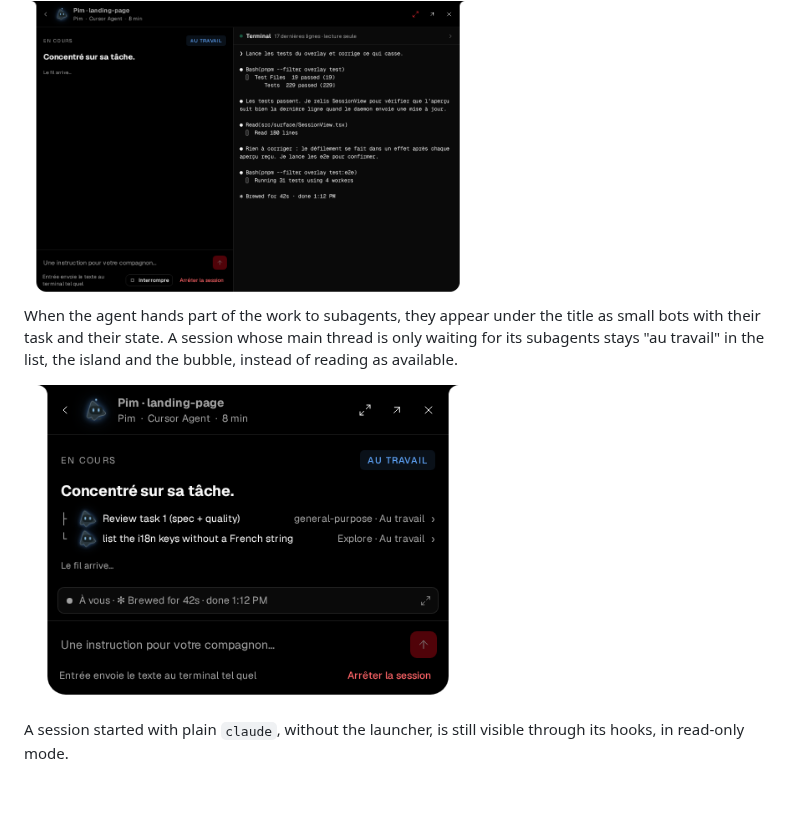
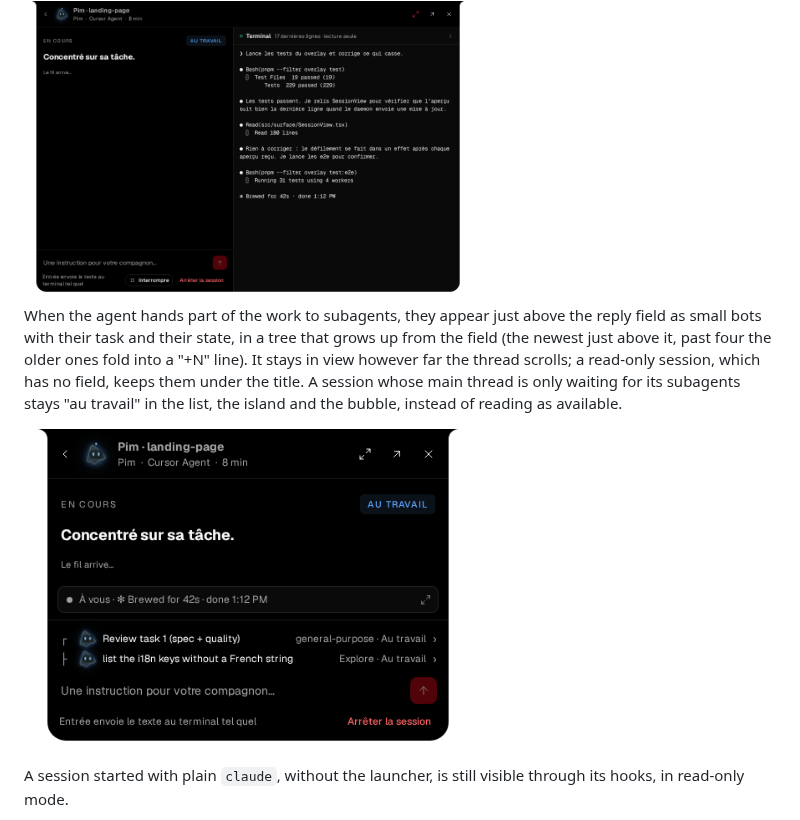
Before and after one commit to Lyssaen/ledge, a Markdown page: docs/tour.md, the part around one of its changes. Drawn GitHub-style; pictures changed too: docs/screens/session-helpers-dark.png; blank space fills up the shorter version.

```diff
--- a/docs/tour.md
+++ b/docs/tour.md
@@ -88,5 +88,5 @@ A working session shows the terminal preview: the last thirty lines of the conve
 
 <img src="screens/session-preview-dark.png" alt="Session: Pim at work, the terminal preview shows the agent running the tests" width="448">
 
-When the agent hands part of the work to subagents, they appear under the title as small bots with their task and their state. A session whose main thread is only waiting for its subagents stays "au travail" in the list, the island and the bubble, instead of reading as available.
+When the agent hands part of the work to subagents, they appear just above the reply field as small bots with their task and their state, in a tree that grows up from the field (the newest just above it, past four the older ones fold into a "+N" line). It stays in view however far the thread scrolls; a read-only session, which has no field, keeps them under the title. A session whose main thread is only waiting for its subagents stays "au travail" in the list, the island and the bubble, instead of reading as available.
 
```
Also changed, not shown: other parts of docs/tour.md (+1 -1 lines), docs/screens/session-helper-dark.png, docs/screens/session-helper-light.png, docs/screens/session-thread-dark.png, docs/screens/session-thread-light.png, 5 other files.
